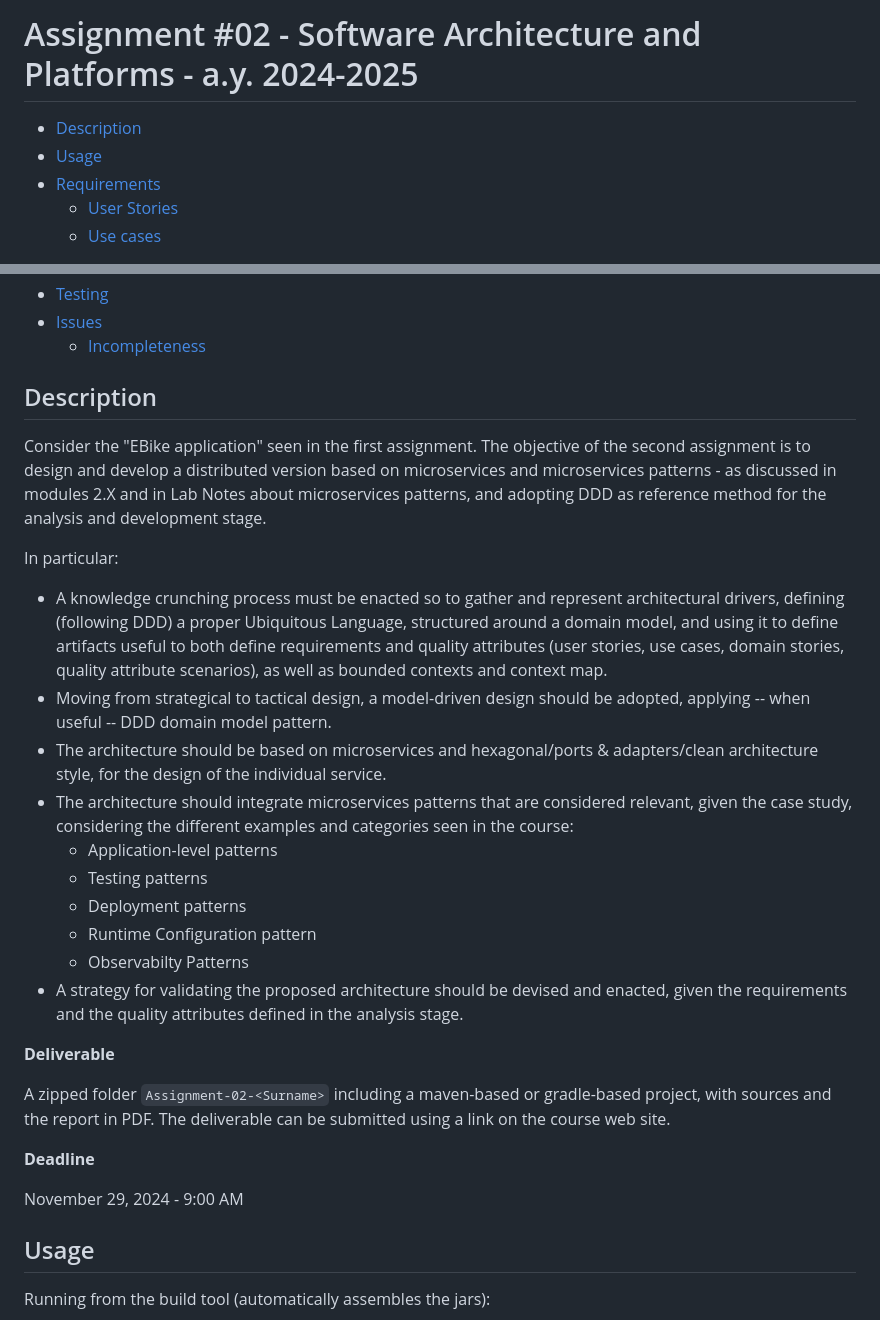
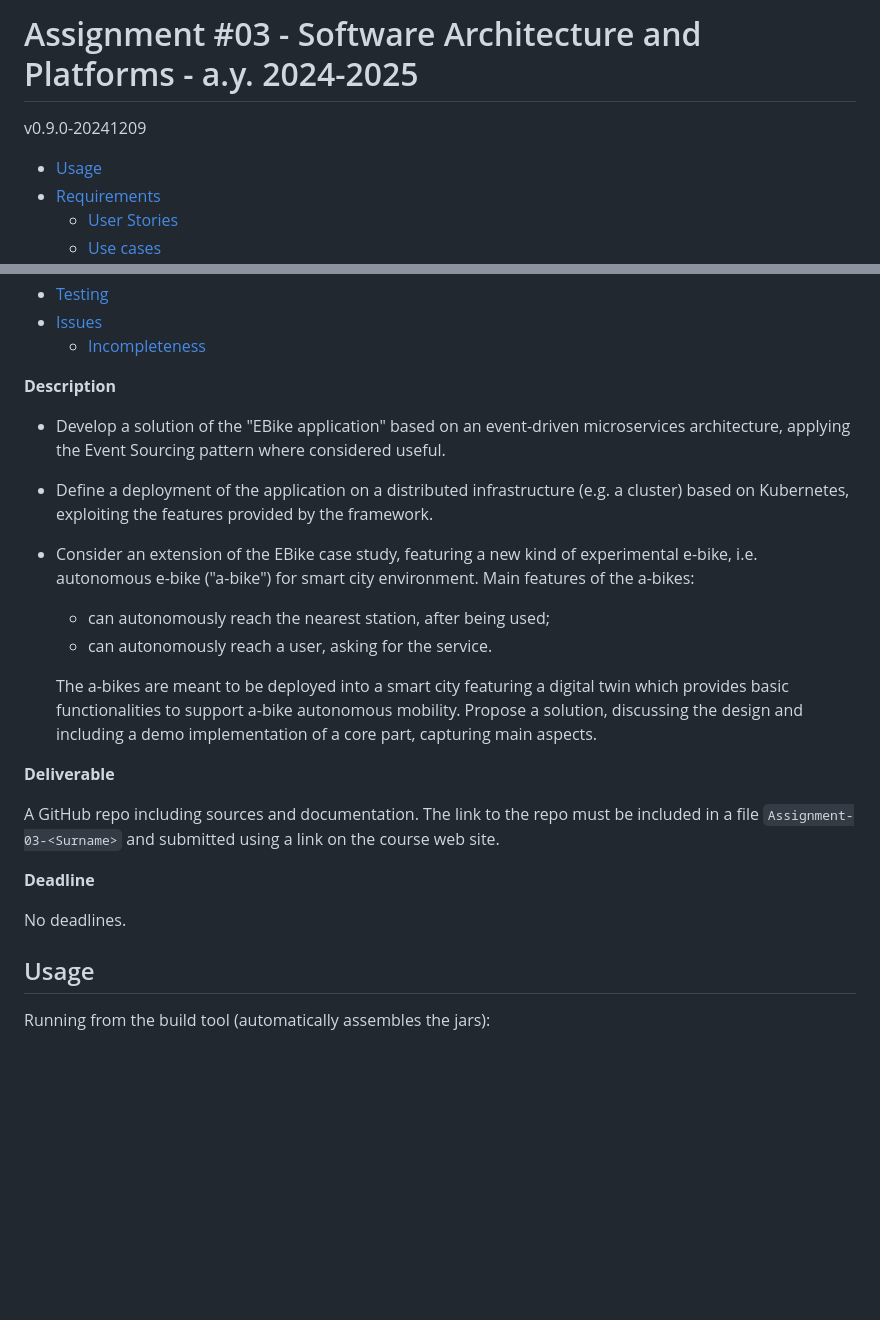
Before and after one commit to Ventus218/SAP-assignment-03, a Markdown page: README.md, 2 parts joined by grey strips. Drawn GitHub-style; blank space fills up the shorter version.

Commit message:
Updated assignment description

```diff
--- a/README.md
+++ b/README.md
@@ -1,6 +1,9 @@
-# Assignment #02 - Software Architecture and Platforms - a.y. 2024-2025
+# Assignment #03 - Software Architecture and Platforms - a.y. 2024-2025
 
-- [Description](#description)
+v0.9.0-20241209
+
+<!-- toc -->
+
 - [Usage](#usage)
 - [Requirements](#requirements)
   * [User Stories](#user-stories)
@@ -29,30 +32,29 @@
 - [Issues](#issues)
   * [Incompleteness](#incompleteness)
 
-## Description
+<!-- tocstop -->
 
-Consider the "EBike application" seen in the first assignment. The objective of the second assignment is to design and develop a distributed version based on microservices and microservices patterns - as discussed in modules 2.X and in Lab Notes about microservices patterns, and adopting DDD as reference method for the analysis and development stage.
+**Description**
 
-In particular:
+- Develop a solution of the "EBike application" based on an event-driven microservices architecture, applying the Event Sourcing pattern where considered useful.
 
-- A knowledge crunching process must be enacted so to gather and represent architectural drivers, defining (following DDD) a proper Ubiquitous Language, structured around a domain model, and using it to define artifacts useful to both define requirements and quality attributes (user stories, use cases, domain stories, quality attribute scenarios), as well as bounded contexts and context map.
-- Moving from strategical to tactical design, a model-driven design should be adopted, applying -- when useful -- DDD domain model pattern.
-- The architecture should be based on microservices and hexagonal/ports & adapters/clean architecture style, for the design of the individual service.
-- The architecture should integrate microservices patterns that are considered relevant, given the case study, considering the different examples and categories seen in the course:
-  - Application-level patterns
-  - Testing patterns
-  - Deployment patterns
-  - Runtime Configuration pattern
-  - Observabilty Patterns
-- A strategy for validating the proposed architecture should be devised and enacted, given the requirements and the quality attributes defined in the analysis stage.
+- Define a deployment of the application on a distributed infrastructure (e.g. a cluster) based on Kubernetes, exploiting the features provided by the framework.
+
+- Consider an extension of the EBike case study, featuring a new kind of experimental e-bike, i.e. autonomous e-bike ("a-bike") for smart city environment. Main features of the a-bikes:
+  - can autonomously reach the nearest station, after being used;
+  - can autonomously reach a user, asking for the service.
+
+  The a-bikes are meant to be deployed into a smart city featuring a digital twin which provides basic functionalities to support a-bike autonomous mobility. Propose a solution, discussing the design and including a demo implementation of a core part, capturing main aspects.
+
 
 **Deliverable**
 
-A zipped folder ``Assignment-02-<Surname>`` including a maven-based or gradle-based project, with sources and the report in PDF. The deliverable can be submitted using a link on the course web site.
+A GitHub repo including sources and documentation. The link to the repo must be included in a file ``Assignment-03-<Surname>`` and submitted using a link on the course web site.
 
 **Deadline**
 
-November 29, 2024 - 9:00 AM
+No deadlines.
+
 
 ## Usage
 Running from the build tool (automatically assembles the jars):
```
